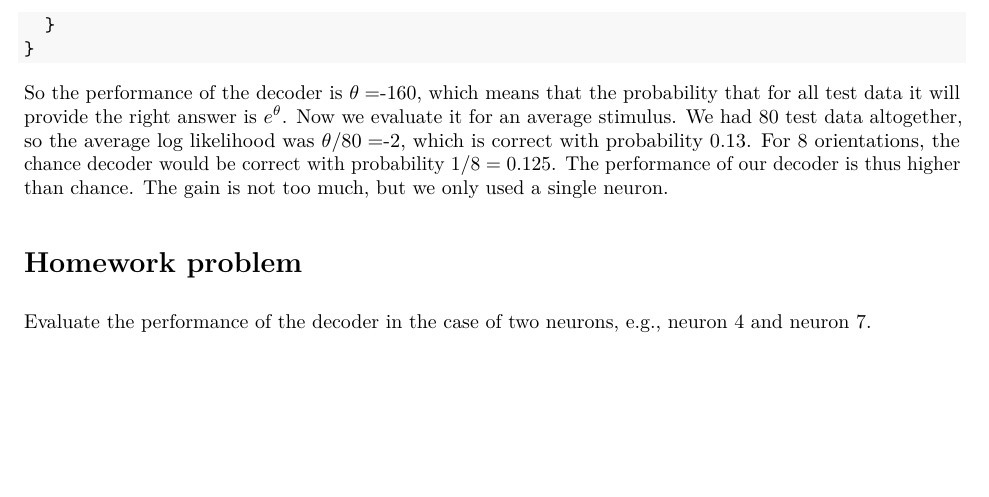
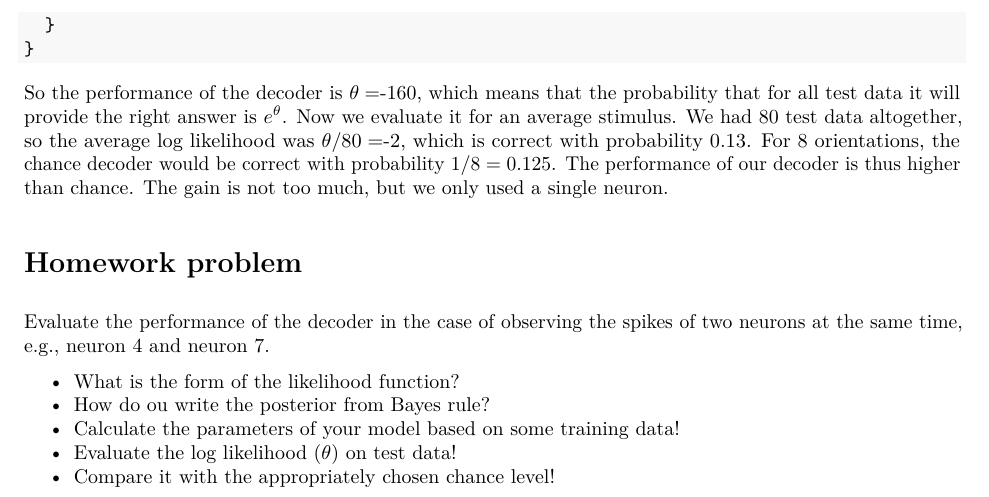
Before and after one commit to CSNLWigner/idegrendszeriModellezes, an R Markdown document (Coding/Decoding_demo.Rmd): part of page 6 of 6, cut so that both start at the same text, the shorter picture padded with empty space. The pictures show the output file Coding/Decoding_demo.pdf that the author committed with the source.

Commit message:
Typos corrected, more detailed description of the homework problem.

```diff
--- a/Coding/Decoding_demo.Rmd
+++ b/Coding/Decoding_demo.Rmd
@@ -196,4 +196,10 @@ So the performance of the decoder is $\theta =$`r round(LL)`, which means that t
 
 # Homework problem
 
-Evaluate the performance of the decoder in the case of two neurons, e.g., neuron 4 and neuron 7.
+Evaluate the performance of the decoder in the case of observing the spikes of two neurons at the same time, e.g., neuron 4 and neuron 7.
+
+* What is the form of the likelihood function?
+* How do ou write the posterior from Bayes rule?
+* Calculate the parameters of your model based on some training data!
+* Evaluate the log likelihood ($\theta$) on test data!
+* Compare it with the appropriately chosen chance level!
```
Also changed, not shown: Coding/Decoding_demo.pdf.
